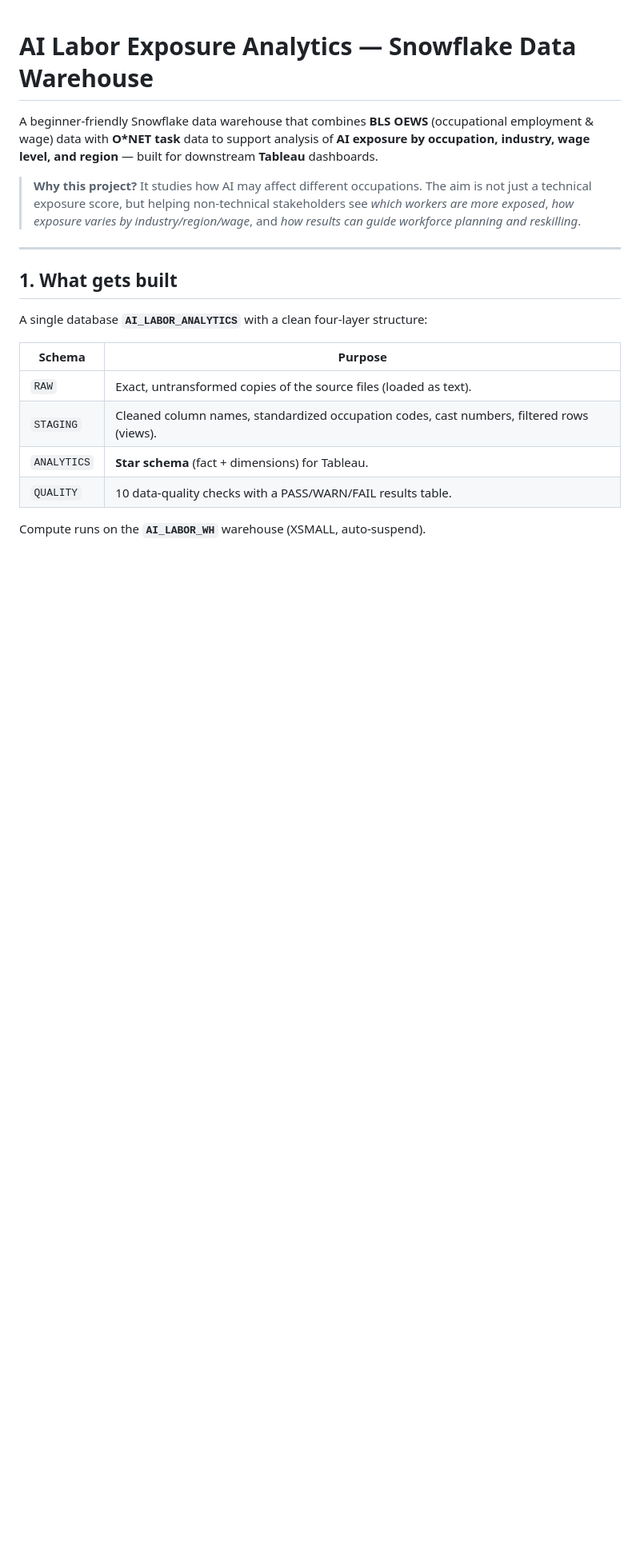
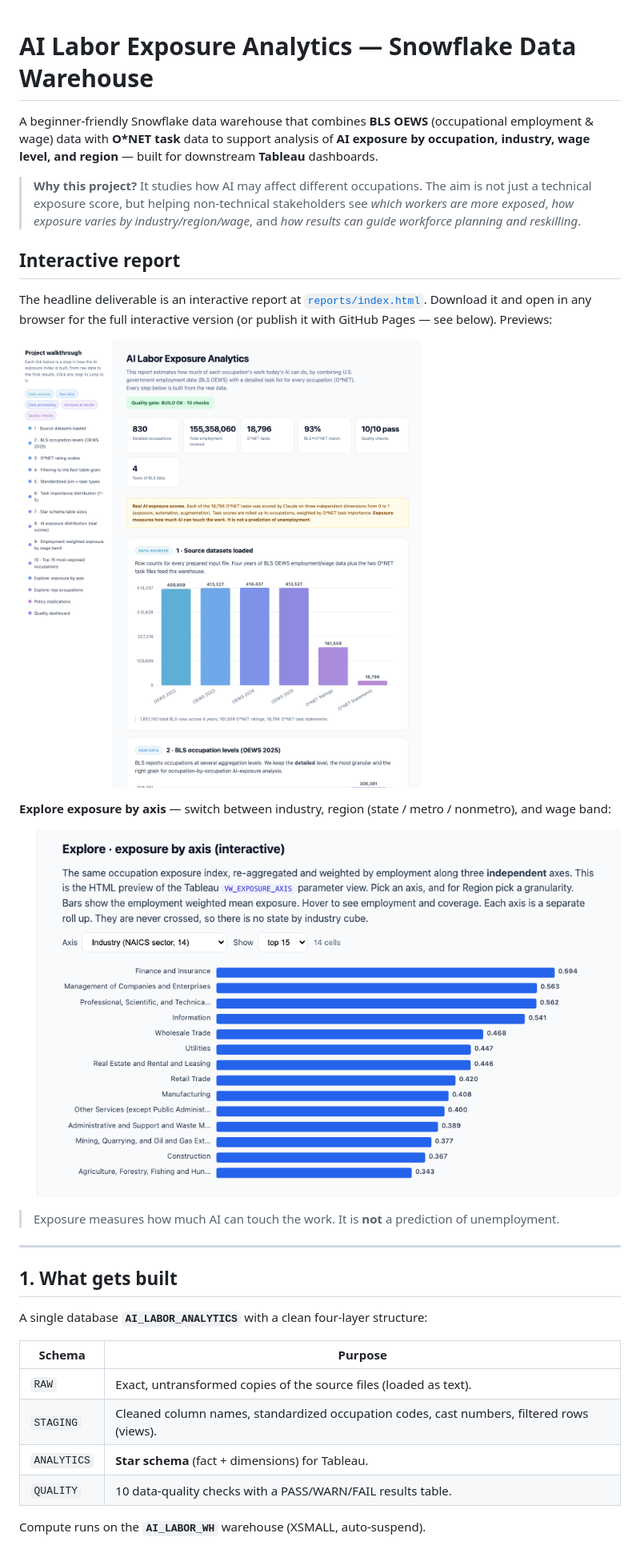
Before and after one commit to yumengsha/AI_Labor_Exposure, a Markdown page: README.md, the part around the change printed below. Shown: that part at 80% size. GitHub-like rendering; pictures changed too: docs/images/axis-explorer.png (added), docs/images/report-overview.png (added); blank space fills up the shorter version.

```diff
--- a/README.md
+++ b/README.md
@@ -10,6 +10,23 @@ built for downstream **Tableau** dashboards.
 > stakeholders see *which workers are more exposed*, *how exposure varies by
 > industry/region/wage*, and *how results can guide workforce planning and
 > reskilling*.
+
+## Interactive report
+
+The headline deliverable is an interactive report at
+[`reports/index.html`](reports/index.html). Download it and open in any browser
+for the full interactive version (or publish it with GitHub Pages — see below).
+Previews:
+
+![Report overview](docs/images/report-overview.png)
+
+**Explore exposure by axis** — switch between industry, region (state / metro /
+nonmetro), and wage band:
+
+![Interactive axis explorer](docs/images/axis-explorer.png)
+
+> Exposure measures how much AI can touch the work. It is **not** a prediction of
+> unemployment.
 
 ---
 
```
Also changed, not shown: other parts of README.md (+14 -0 lines).
